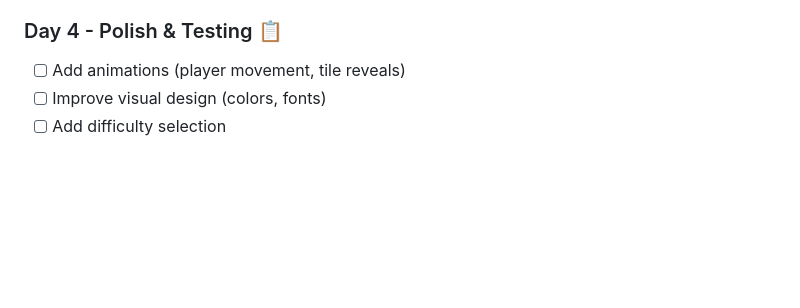
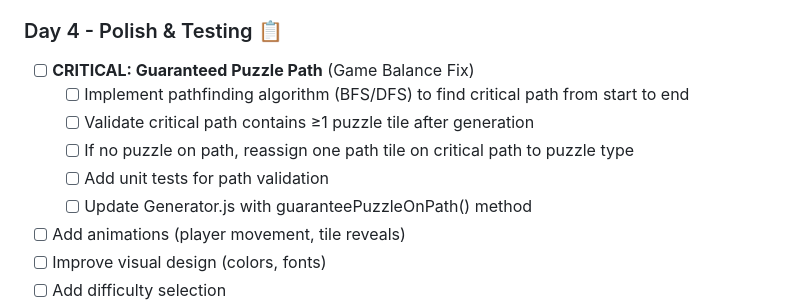
Before and after one commit to beatsev/abyryst, a Markdown page: docs/TODO.md, the part around the change. Rendered like a GitHub page; blank space fills up the shorter version.

```diff
--- a/docs/TODO.md
+++ b/docs/TODO.md
@@ -90,6 +90,12 @@
 - [x] Fix any bugs found
 
 ### Day 4 - Polish & Testing 📋
+- [ ] **CRITICAL: Guaranteed Puzzle Path** (Game Balance Fix)
+  - [ ] Implement pathfinding algorithm (BFS/DFS) to find critical path from start to end
+  - [ ] Validate critical path contains ≥1 puzzle tile after generation
+  - [ ] If no puzzle on path, reassign one path tile on critical path to puzzle type
+  - [ ] Add unit tests for path validation
+  - [ ] Update Generator.js with guaranteePuzzleOnPath() method
 - [ ] Add animations (player movement, tile reveals)
 - [ ] Improve visual design (colors, fonts)
 - [ ] Add difficulty selection
```
Also changed, not shown: docs/PRD.md (+4 -0 lines), docs/PROGRESS.md (+33 -1 lines).
